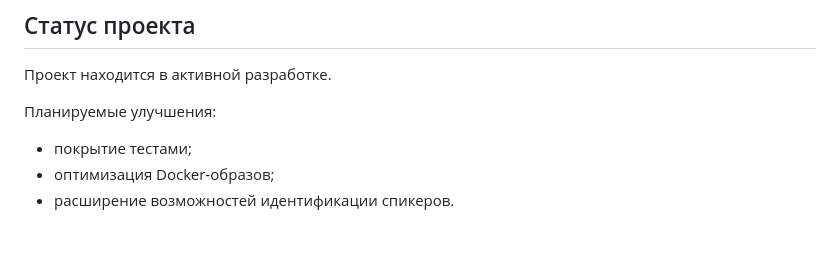
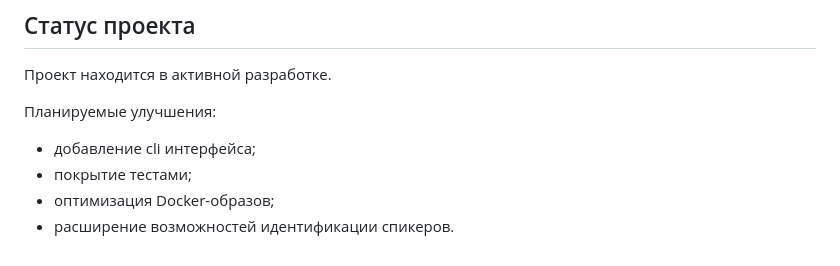
Before and after one commit to samson205/transcription-api, a Markdown page: README.md, the part around the change. Drawn GitHub-style.

Commit message:
docs: update README.md

```diff
--- a/README.md
+++ b/README.md
@@ -165,6 +165,7 @@ docker compose up
 
 Планируемые улучшения:
 
+- добавление cli интерфейса;
 - покрытие тестами;
 - оптимизация Docker-образов;
 - расширение возможностей идентификации спикеров.
```
